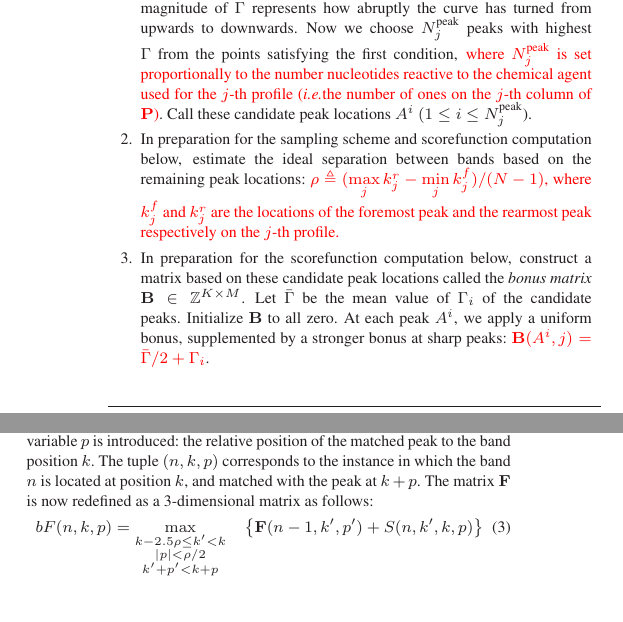
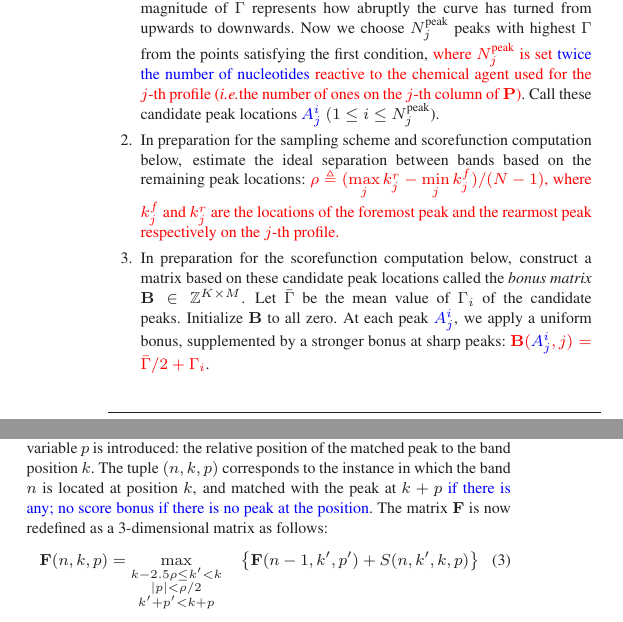
Before and after one commit to hitrace/autoassign_paper, a LaTeX paper (manuscript.tex, which reads methods.tex): two parts of the columns of page 3 of 7, joined at a grey line, cut so that both start at the same text, the shorter picture padded with empty space. Compiled offline with LaTeX, dvips and Ghostscript.

Commit message:
updates on section 2.3/2.4

```diff
--- a/manuscript.tex
+++ b/manuscript.tex
@@ -28,6 +28,7 @@
 
 \newcommand{\hilightcolor}{red}
 \newcommand{\hilight}[1]{{\color{\hilightcolor}#1}}
+\newcommand{\hilightb}[1]{{\color{blue}#1}}
 \newcommand{\eg}{{\it e.g.}}
 \newcommand{\ie}{{\it i.e.}}
 %\newcommand{\argmax}{\operatornamewithlimits{arg\,max}}
--- a/methods.tex
+++ b/methods.tex
@@ -50,12 +50,12 @@ where
 \Delta^+ = \min( \ba_j(k+1)-\ba_j(k), {{(\ba_j(k+2)-\ba_j(k))}\over{2}}) \nonumber
 \end{eqnarray}
 %
-The $\Delta^-$ and $\Delta^+$ in (\ref{e:gamma}) approximate the slope of left and right side of peak respectively, and $\Gamma$ is the difference between them; thus, the magnitude of $\Gamma$ represents how abruptly the curve has turned from upwards to downwards. Now we choose $N^\textrm{peak}_j$ peaks with highest $\Gamma$ from the points satisfying the first condition, \hilight{where $N^\textrm{peak}_j$ is set proportionally to the number nucleotides reactive to the chemical agent used for the $j$-th profile (\ie the number of ones on the $j$-th column of $\bP$)}. Call these candidate peak locations $A^i$ $(1 \le i \le N^\textrm{peak}_j$).
+The $\Delta^-$ and $\Delta^+$ in (\ref{e:gamma}) approximate the slope of left and right side of peak respectively, and $\Gamma$ is the difference between them; thus, the magnitude of $\Gamma$ represents how abruptly the curve has turned from upwards to downwards. Now we choose $N^\textrm{peak}_j$ peaks with highest $\Gamma$ from the points satisfying the first condition, \hilight{where $N^\textrm{peak}_j$ is set \hilightb{twice the number of nucleotides} reactive to the chemical agent used for the $j$-th profile (\ie the number of ones on the $j$-th column of $\bP$)}. Call these candidate peak locations \hilightb{$A_j^i$} $(1 \le i \le N^\textrm{peak}_j$).
 
 \item In preparation for the sampling scheme and scorefunction computation below, estimate the ideal separation between bands based on the remaining peak locations: \hilight{$\rho \triangleq (\max\limits_{j}{k_j^r} - \min\limits_{j}{k_j^f}) / (N-1)$, where $k_j^f$ and $k_j^r$ are the locations of the foremost peak and the rearmost peak respectively on the $j$-th profile.}% The ideal separation calculated here is used when shifting the window in dynamic programming.
 
 %\item In order to remove the influence of noise that every $\ba_j$ has in common near the end of the time series, eliminate a portion of tailing peaks as follows: Identify 5 tailing peaks and select one with the hightest intensity among them. Denote $i_j$ be the time index of this peak $(1 \le i_j \le K)$. Let $i^*=\max_{1 \le j \le M} i_j$. For each $\ba_j$, remove all peaks appearing after $i^*$.
-\item In preparation for the scorefunction computation below, construct a matrix based on these candidate peak locations called the \emph{bonus matrix} $\bB \in \mathbb{Z}^{K \times M}$. Let $\bar{\Gamma}$ be the mean value of $\Gamma_i$ of the candidate peaks. Initialize $\bB$ to all zero. At each peak $A^i$, we apply a uniform bonus, supplemented by a stronger bonus at sharp peaks: \hilight{$\bB(A^i,j) = \bar{\Gamma}/2 + \Gamma_i$}.
+\item In preparation for the scorefunction computation below, construct a matrix based on these candidate peak locations called the \emph{bonus matrix} $\bB \in \mathbb{Z}^{K \times M}$. Let $\bar{\Gamma}$ be the mean value of $\Gamma_i$ of the candidate peaks. Initialize $\bB$ to all zero. At each peak \hilightb{$A_j^i$}, we apply a uniform bonus, supplemented by a stronger bonus at sharp peaks: \hilight{$\bB(\hilightb{A_j^i},j) = \bar{\Gamma}/2 + \Gamma_i$}.
 
 \end{enumerate}
 
@@ -92,10 +92,10 @@ where $S(n,k',k)$ is the score attained by going from position $k'$ to $k$ for b
 %The search space is reduced even further into the profile of a moving window during our implementation.
 
 \subsubsection{Degeneracy breaking and primary profile}\label{sss:primary_profile}
-\hilight{In the proposed method, a band is allowed to be matched to a candidate peak even if their positions are slightly off from each other; in other words, an exact positional coincidence is not required for a peak-band matching (see Section~\ref{sss:peak_bonus_term} for detail). Thus, the formalization of our problem in the previous section fails to guarantee that two different bands will be matched to distinct closest peaks.} If there are two bands close to each other and only one peak is available for matching, both bands might be matched with that single closest peak at the same time. In order to avoid such degeneracies, an additional search variable $p$ is introduced: the relative position of the matched peak to the band position $k$. The tuple $(n,k,p)$ corresponds to the instance in which the band $n$ is located at position $k$, and matched with the peak at $k+p$. The matrix $\bF$ is now redefined as a 3-dimensional matrix as follows:
+\hilight{In the proposed method, a band is allowed to be matched to a candidate peak even if their positions are slightly off from each other; in other words, an exact positional coincidence is not required for a peak-band matching (see Section~\ref{sss:peak_bonus_term} for detail). Thus, the formalization of our problem in the previous section fails to guarantee that two different bands will be matched to distinct closest peaks.} If there are two bands close to each other and only one peak is available for matching, both bands might be matched with that single closest peak at the same time. In order to avoid such degeneracies, an additional search variable $p$ is introduced: the relative position of the matched peak to the band position $k$. The tuple $(n,k,p)$ corresponds to the instance in which the band $n$ is located at position $k$, and matched with the peak at $k+p$ \hilightb{if there is any; no score bonus if there is no peak at the position}. The matrix $\bF$ is now redefined as a 3-dimensional matrix as follows:
 %
 \begin{equation}\label{e:F2}
-bF(n,k,p) = \max_{\substack{k-2.5\rho \le k' < k\\|p| < \rho/2\\k'+p' < k+p}}\quad \left\{ \bF(n-1,k',p') + S(n,k',k,p) \right\}
+\bF(n,k,p) = \max_{\substack{k-2.5\rho \le k' < k\\|p| < \rho/2\\k'+p' < k+p}}\quad \left\{ \bF(n-1,k',p') + S(n,k',k,p) \right\}
 \end{equation}
 %
 The constraint $|p| < \rho/2$ is to restrict bands to be matched only with nearby peaks, and the last constraint $k'+p'<k+p$ means that two distinct bands cannot share the same peak. One problem that arises with the use of $p$ is that there should be $M$ such $p$'s for $M$ profiles, implying that the matrix $\bF$ should not be 3-dimensional but actually ($M+2$)-dimensional. However, this would make solving this problem too costly. As a compromise, the problem is simplified by choosing one primary profile among $M$ profiles so that $p$ is applied only to it; therefore $\bF$ may remain as a 3-dimensional matrix. Our software automatically determines the primary profile based on the data type with a preference for sequencing ladders. For our data sets, the last profile (a ddTTP ladder) was selected; without loss of generality, $\ba_M$ will be considered as the primary profile in the rest of this paper.
```
